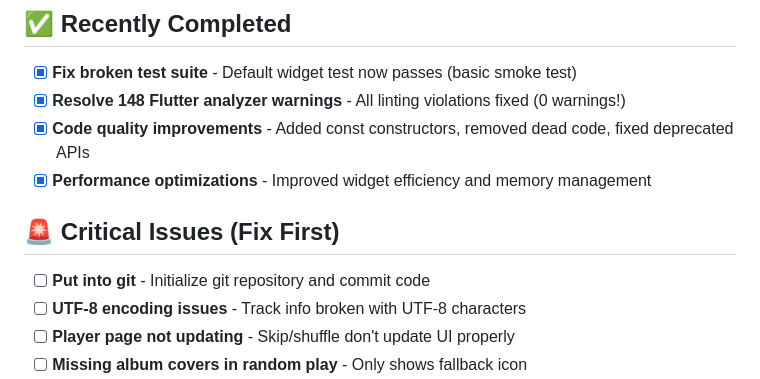
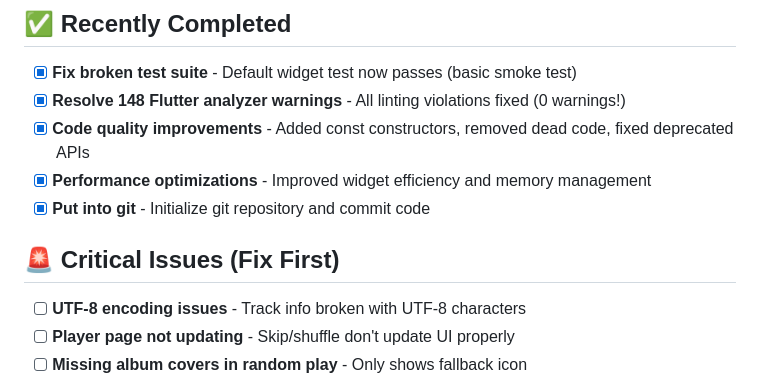
Before and after one commit to syeo66/voidweaver, a Markdown page: TODO.md, the part around the change. Rendered like a GitHub page.

Commit message:
Update TODO

```diff
--- a/TODO.md
+++ b/TODO.md
@@ -6,10 +6,9 @@
 - [x] **Resolve 148 Flutter analyzer warnings** - All linting violations fixed (0 warnings!)
 - [x] **Code quality improvements** - Added const constructors, removed dead code, fixed deprecated APIs
 - [x] **Performance optimizations** - Improved widget efficiency and memory management
+- [x] **Put into git** - Initialize git repository and commit code
 
 ## 🚨 Critical Issues (Fix First)
-
-- [ ] **Put into git** - Initialize git repository and commit code
 - [ ] **UTF-8 encoding issues** - Track info broken with UTF-8 characters
 - [ ] **Player page not updating** - Skip/shuffle don't update UI properly
 - [ ] **Missing album covers in random play** - Only shows fallback icon
```
